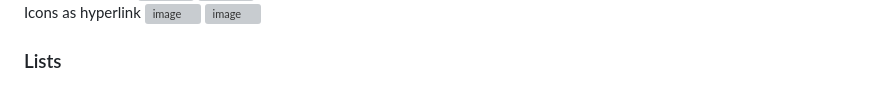
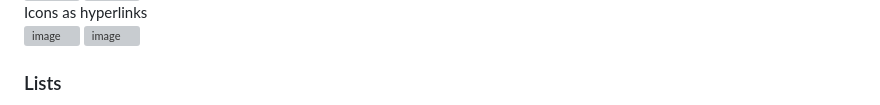
Before and after one commit to nupoorb/AME494598Fall2023, a Markdown page: Resume Website/README.md, the part around one of its changes. Rendered like a GitHub page; grey boxes are pictures that could not be loaded.

```diff
--- a/Resume Website/README.md
+++ b/Resume Website/README.md
@@ -20,7 +20,7 @@ Text as hyperlink
 <img width="509" alt="image" src="https://github.com/nupoorb/AME494598Fall2023/assets/35562572/91e3b204-c162-4093-a3de-5e36fafacb8f">
 <img width="509" alt="image" src="https://github.com/nupoorb/AME494598Fall2023/assets/35562572/4a02a96d-2694-4ead-9c2a-e8d4d9da64ef">
 <br>
-Icons as hyperlink
+Icons as hyperlinks<br>
 <img width="382" alt="image" src="https://github.com/nupoorb/AME494598Fall2023/assets/35562572/0ff0a212-681b-4f1a-be2a-bb4c25c3d3b6">
 <img width="464" alt="image" src="https://github.com/nupoorb/AME494598Fall2023/assets/35562572/ac2f536d-b595-4376-bf0c-da2557a9a09e">
 
```
Also changed, not shown: other parts of Resume Website/README.md (+3 -3 lines).
